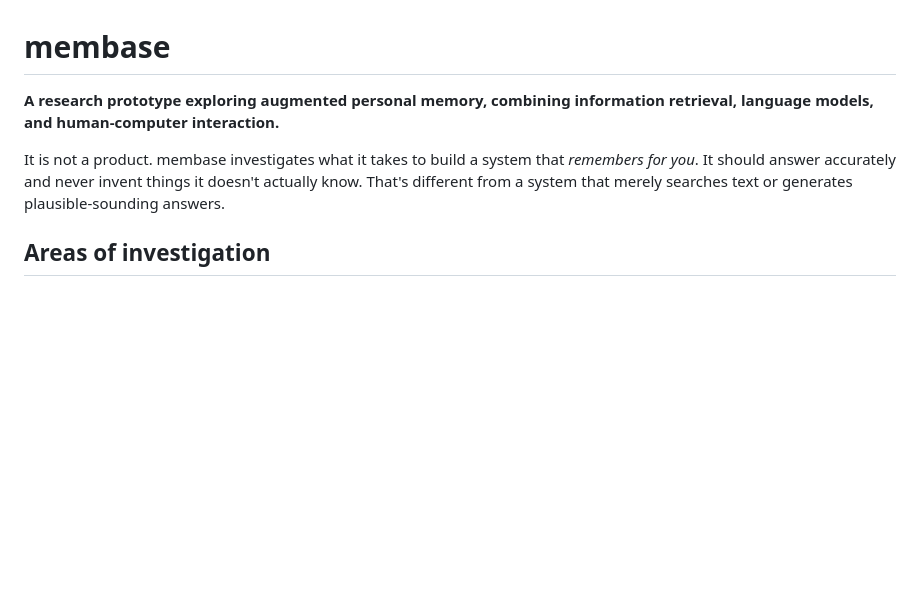
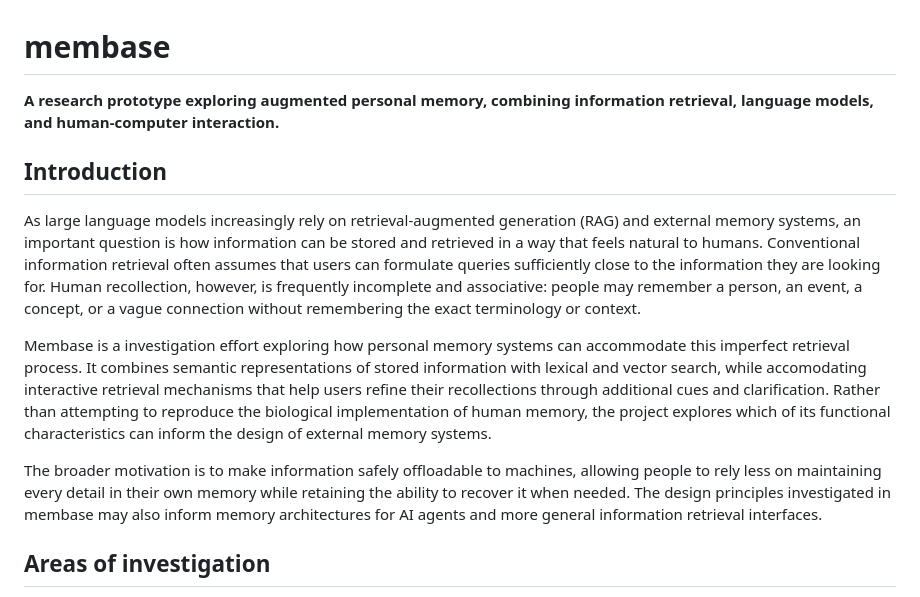
Before and after one commit to LuxKaiwalker/membase, a Markdown page: README.md, the part around the change. Drawn GitHub-style; blank space fills up the shorter version.

Commit message:
rewrite README introduction

```diff
--- a/README.md
+++ b/README.md
@@ -1,13 +1,15 @@
 # membase
 
-**A research prototype exploring augmented personal memory, combining
-information retrieval, language models, and human-computer
-interaction.**
+**A research prototype exploring augmented personal memory, combining information retrieval, language models, and human-computer interaction.**
 
-It is not a product. membase investigates what it takes to build a
-system that *remembers for you*. It should answer accurately and never
-invent things it doesn't actually know. That's different from a system
-that merely searches text or generates plausible-sounding answers.
+## Introduction
+
+As large language models increasingly rely on retrieval-augmented generation (RAG) and external memory systems, an important question is how information can be stored and retrieved in a way that feels natural to humans. Conventional information retrieval often assumes that users can formulate queries sufficiently close to the information they are looking for. Human recollection, however, is frequently incomplete and associative: people may remember a person, an event, a concept, or a vague connection without remembering the exact terminology or context.
+
+Membase is a investigation effort exploring how personal memory systems can accommodate this imperfect retrieval process. It combines semantic representations of stored information with lexical and vector search, while accomodating interactive retrieval mechanisms that help users refine their recollections through additional cues and clarification. Rather than attempting to reproduce the biological implementation of human memory, the project explores which of its functional characteristics can inform the design of external memory systems.
+
+The broader motivation is to make information safely offloadable to machines, allowing people to rely less on maintaining every detail in their own memory while retaining the ability to recover it when needed. The design principles investigated in membase may also inform memory architectures for AI agents and more general information retrieval interfaces.
+
 
 ## Areas of investigation
 
```
